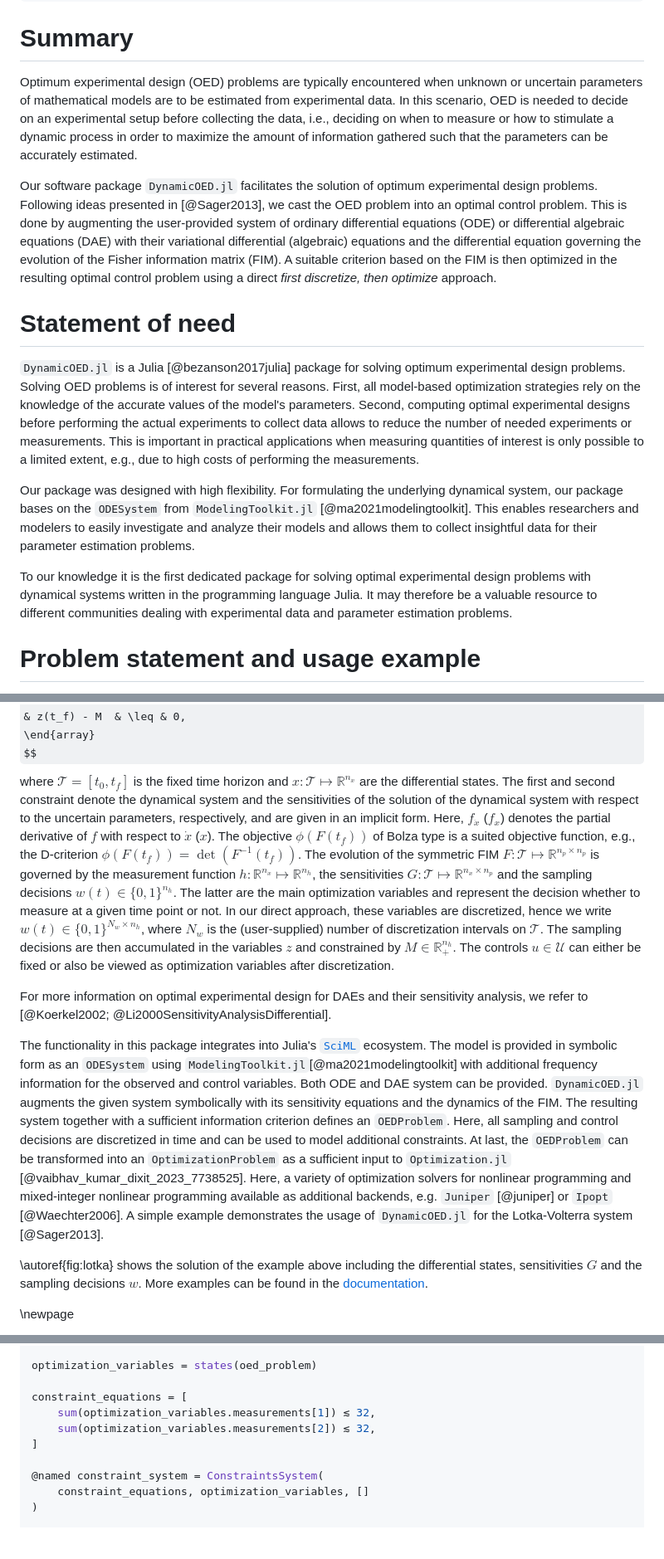
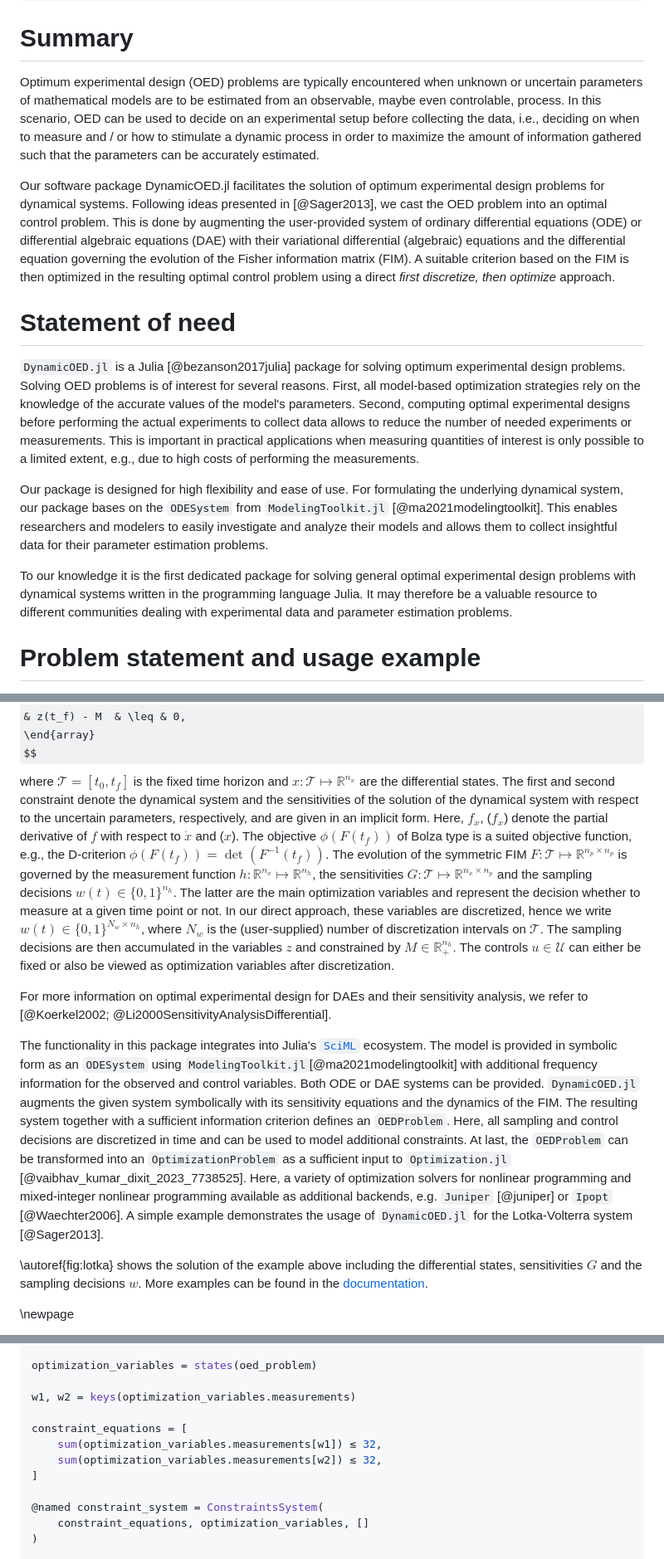
Before and after one commit to mathopt/DynamicOED.jl, a Markdown page: paper/paper.md, 3 parts joined by grey strips. Shown at 83% size. Drawn GitHub-style; some formulas as TeX source; blank space fills up the shorter version.

Commit message:
Update paper

```diff
--- a/paper/paper.md
+++ b/paper/paper.md
@@ -33,18 +33,17 @@ bibliography: bibliography.bib
 # Summary
 
 Optimum experimental design (OED) problems are typically encountered when unknown or uncertain
-parameters of mathematical models are to be estimated from experimental data.
-In this scenario, OED is needed to decide on an experimental setup before collecting the data, i.e., deciding on when to measure or how to stimulate a dynamic process in order to maximize the amount of information gathered such that the parameters can be accurately estimated.
+parameters of mathematical models are to be estimated from an observable, maybe even controlable, process. In this scenario, OED can be used to decide on an experimental setup before collecting the data, i.e., deciding on when to measure and / or how to stimulate a dynamic process in order to maximize the amount of information gathered such that the parameters can be accurately estimated.
 
-Our software package `DynamicOED.jl` facilitates the solution of optimum experimental design problems. Following ideas presented in [@Sager2013], we cast the OED problem into an optimal control problem. This is done by augmenting the user-provided system of ordinary differential equations (ODE) or differential algebraic equations (DAE) with their variational differential (algebraic) equations and the differential equation governing the evolution of the Fisher information matrix (FIM). A suitable criterion based on the FIM is then optimized in the resulting optimal control problem using a direct *first discretize, then optimize* approach.
+Our software package DynamicOED.jl facilitates the solution of optimum experimental design problems for dynamical systems. Following ideas presented in [@Sager2013], we cast the OED problem into an optimal control problem. This is done by augmenting the user-provided system of ordinary differential equations (ODE) or differential algebraic equations (DAE) with their variational differential (algebraic) equations and the differential equation governing the evolution of the Fisher information matrix (FIM). A suitable criterion based on the FIM is then optimized in the resulting optimal control problem using a direct *first discretize, then optimize* approach.
 
 # Statement of need
 
 `DynamicOED.jl` is a Julia [@bezanson2017julia] package for solving optimum experimental design problems. Solving OED problems is of interest for several reasons. First, all model-based optimization strategies rely on the knowledge of the accurate values of the model's parameters. Second, computing optimal experimental designs before performing the actual experiments to collect data allows to reduce the number of needed experiments or measurements. This is important in practical applications when measuring quantities of interest is only possible to a limited extent, e.g., due to high costs of performing the measurements.
 
-Our package was designed with high flexibility. For formulating the underlying dynamical system, our package bases on the `ODESystem` from `ModelingToolkit.jl` [@ma2021modelingtoolkit]. This enables researchers and modelers to easily investigate and analyze their models and allows them to collect insightful data for their parameter estimation problems.
+Our package is designed for high flexibility and ease of use. For formulating the underlying dynamical system, our package bases on the `ODESystem` from `ModelingToolkit.jl` [@ma2021modelingtoolkit]. This enables researchers and modelers to easily investigate and analyze their models and allows them to collect insightful data for their parameter estimation problems.
 
-To our knowledge it is the first dedicated package for solving optimal experimental design problems with dynamical systems written in the programming language Julia. It may therefore be a valuable resource to different communities dealing with experimental data and parameter estimation problems.
+To our knowledge it is the first dedicated package for solving general optimal experimental design problems with dynamical systems written in the programming language Julia. It may therefore be a valuable resource to different communities dealing with experimental data and parameter estimation problems.
 
 # Problem statement and usage example
 
@@ -64,12 +63,11 @@ $$
                 & z(t_f) - M  & \leq & 0,
 \end{array}
 $$
-where $\mathcal{T} = [t_0, t_f]$ is the fixed time horizon and $x : \mathcal{T} \mapsto \mathbb{R}^{n_x}$ are the differential states. The first and second constraint denote the dynamical system and the sensitivities of the solution of the dynamical system with respect to the uncertain parameters, respectively, and are given in an implicit form. Here, $f_{\dot x}$ ($f_x$) denotes the partial derivative of $f$ with respect to $\dot x$ ($x$). The objective $\phi(F(t_f))$ of Bolza type is a suited objective function, e.g., the D-criterion $\phi(F(t_f)) = \det(F^{-1}(t_f))$. The evolution of the symmetric FIM $F : \mathcal{T} \mapsto \mathbb{R}^{n_p \times n_p}$ is governed by the measurement function $h: \mathbb{R}^{n_x} \mapsto \mathbb{R}^{n_h}$, the sensitivities $G : \mathcal{T} \mapsto \mathbb{R}^{n_x \times n_p}$ and the sampling decisions $w(t) \in \{0,1\}^{n_h}$. The latter are the main optimization variables and represent the decision whether to measure at a given time point or not. In our direct approach, these variables are discretized, hence we write $w(t) \in \{0,1\}^{N_w \times n_h}$, where $N_w$ is the (user-supplied) number of discretization intervals on $\mathcal{T}$. The sampling decisions are then accumulated in the variables $z$ and constrained by $M \in \mathbb{R}^{n_h}_{+}$. The controls $u \in \mathcal{U}$ can either be fixed or also be viewed as optimization variables after discretization.
+where $\mathcal{T} = [t_0, t_f]$ is the fixed time horizon and $x : \mathcal{T} \mapsto \mathbb{R}^{n_x}$ are the differential states. The first and second constraint denote the dynamical system and the sensitivities of the solution of the dynamical system with respect to the uncertain parameters, respectively, and are given in an implicit form. Here, $f_{\dot x}$, ($f_x$) denote the partial derivative of $f$ with respect to $\dot x$ and ($x$). The objective $\phi(F(t_f))$ of Bolza type is a suited objective function, e.g., the D-criterion $\phi(F(t_f)) = \det(F^{-1}(t_f))$. The evolution of the symmetric FIM $F : \mathcal{T} \mapsto \mathbb{R}^{n_p \times n_p}$ is governed by the measurement function $h: \mathbb{R}^{n_x} \mapsto \mathbb{R}^{n_h}$, the sensitivities $G : \mathcal{T} \mapsto \mathbb{R}^{n_x \times n_p}$ and the sampling decisions $w(t) \in \{0,1\}^{n_h}$. The latter are the main optimization variables and represent the decision whether to measure at a given time point or not. In our direct approach, these variables are discretized, hence we write $w(t) \in \{0,1\}^{N_w \times n_h}$, where $N_w$ is the (user-supplied) number of discretization intervals on $\mathcal{T}$. The sampling decisions are then accumulated in the variables $z$ and constrained by $M \in \mathbb{R}^{n_h}_{+}$. The controls $u \in \mathcal{U}$ can either be fixed or also be viewed as optimization variables after discretization.
 
 For more information on optimal experimental design for DAEs and their sensitivity analysis, we refer to [@Koerkel2002; @Li2000SensitivityAnalysisDifferential].
 
-The functionality in this package integrates into Julia's [`SciML`](https://sciml.ai/) ecosystem. The model is provided in symbolic form as an `ODESystem` using `ModelingToolkit.jl`[@ma2021modelingtoolkit] with additional frequency information for the observed and control variables. Both ODE and DAE system can be provided. `DynamicOED.jl` augments the given system symbolically with its sensitivity equations and the dynamics of the FIM. The resulting system together with a sufficient information criterion defines an `OEDProblem`. Here, all sampling and control decisions are discretized in time and can be used to model additional constraints. At last, the `OEDProblem` can be transformed into an `OptimizationProblem` as a sufficient input to `Optimization.jl` [@vaibhav_kumar_dixit_2023_7738525]. Here, a variety of optimization solvers for nonlinear programming and mixed-integer nonlinear programming available as additional backends, e.g. `Juniper` [@juniper] or `Ipopt` [@Waechter2006]. A simple example demonstrates the usage of `DynamicOED.jl` for the Lotka-Volterra system [@Sager2013].
-
+The functionality in this package integrates into Julia's [`SciML`](https://sciml.ai/) ecosystem. The model is provided in symbolic form as an `ODESystem` using `ModelingToolkit.jl`[@ma2021modelingtoolkit] with additional frequency information for the observed and control variables. Both ODE or DAE systems can be provided. `DynamicOED.jl` augments the given system symbolically with its sensitivity equations and the dynamics of the FIM. The resulting system together with a sufficient information criterion defines an `OEDProblem`. Here, all sampling and control decisions are discretized in time and can be used to model additional constraints. At last, the `OEDProblem` can be transformed into an `OptimizationProblem` as a sufficient input to `Optimization.jl` [@vaibhav_kumar_dixit_2023_7738525]. Here, a variety of optimization solvers for nonlinear programming and mixed-integer nonlinear programming available as additional backends, e.g. `Juniper` [@juniper] or `Ipopt` [@Waechter2006]. A simple example demonstrates the usage of `DynamicOED.jl` for the Lotka-Volterra system [@Sager2013].
 
 \autoref{fig:lotka} shows the solution of the example above including the differential states, sensitivities $G$ and the sampling decisions $w$. More examples can be found in the [documentation](https://mathopt.github.io/DynamicOED.jl/dev/).
 
@@ -102,9 +100,11 @@ oed_problem = OEDProblem(structural_simplify(oed_system), DCriterion())
 
 optimization_variables = states(oed_problem)
 
+w1, w2 = keys(optimization_variables.measurements)
+
 constraint_equations = [
-    sum(optimization_variables.measurements[1]) ≲ 32,
-    sum(optimization_variables.measurements[2]) ≲ 32,
+    sum(optimization_variables.measurements[w1]) ≲ 32,
+    sum(optimization_variables.measurements[w2]) ≲ 32,
 ]
 
 @named constraint_system = ConstraintsSystem(
```
